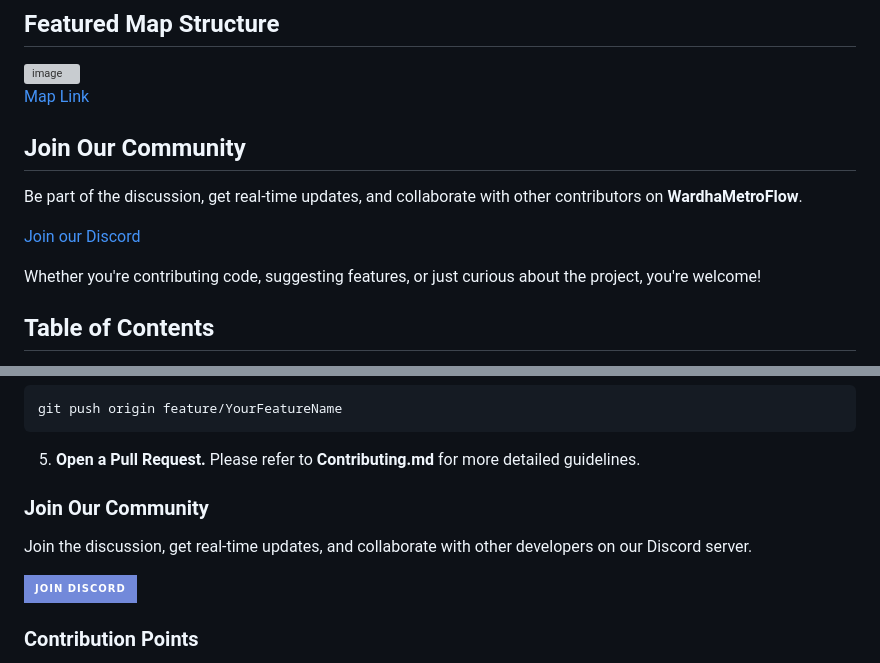
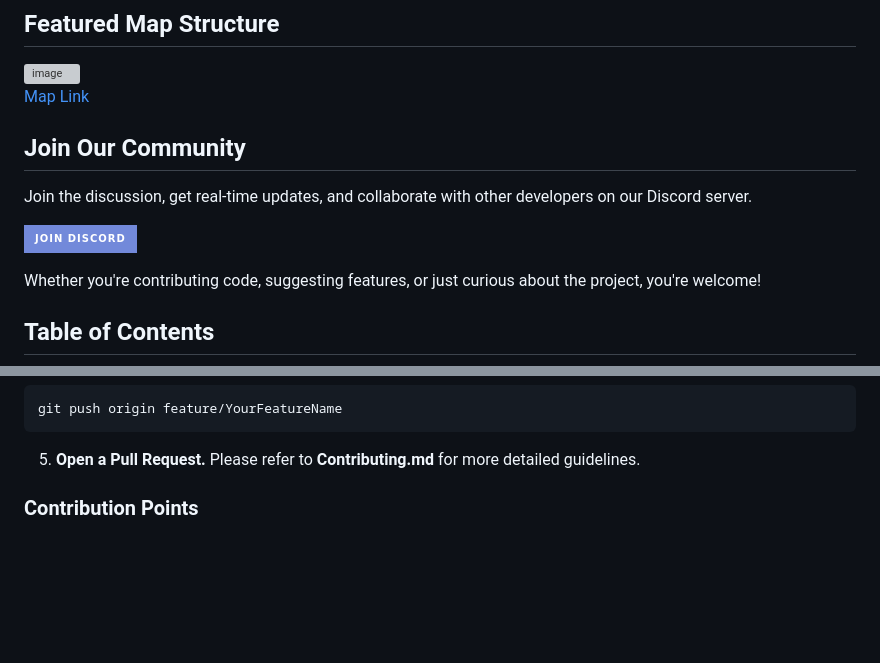
Before and after one commit to alzz-26/WardhaMetroFLow, a Markdown page: README.md, 2 parts joined by grey strips. Drawn GitHub-style; badges without logos; blank space fills up the shorter version; grey boxes are pictures that could not be loaded.

Commit message:
Corrected duplicated discord link

```diff
--- a/README.md
+++ b/README.md
@@ -18,11 +18,12 @@ An AI-powered metro simulation designed for the city of Wardha, envisioning a sm
 
 [Map Link](https://www.google.com/maps/d/u/3/edit?mid=1c4r4UD15ZKHhCvG5O3ZN_JOQdhHPspM&usp=sharing)
 
+
 ## Join Our Community
 
-Be part of the discussion, get real-time updates, and collaborate with other contributors on **WardhaMetroFlow**.
+Join the discussion, get real-time updates, and collaborate with other developers on our Discord server.
 
-[Join our Discord](https://discord.gg/GGpWdd639J)
+[![Join our Discord](https://img.shields.io/badge/Join%20Discord-7289DA?logo=discord&logoColor=white&style=for-the-badge)](https://discord.gg/GGpWdd639J)
 
 Whether you're contributing code, suggesting features, or just curious about the project, you're welcome!
 
@@ -174,11 +175,6 @@ We welcome all contributors—whether you're interested in frontend, backend, ma
 5. **Open a Pull Request.**
 Please refer to **Contributing.md** for more detailed guidelines.
 
-### Join Our Community
-
-Join the discussion, get real-time updates, and collaborate with other developers on our Discord server.
-
-[![Join our Discord](https://img.shields.io/badge/Join%20Discord-7289DA?logo=discord&logoColor=white&style=for-the-badge)](https://discord.gg/GGpWdd639J)
 
 ### Contribution Points
 We value all contributions and assign points based on complexity and effort.
```
